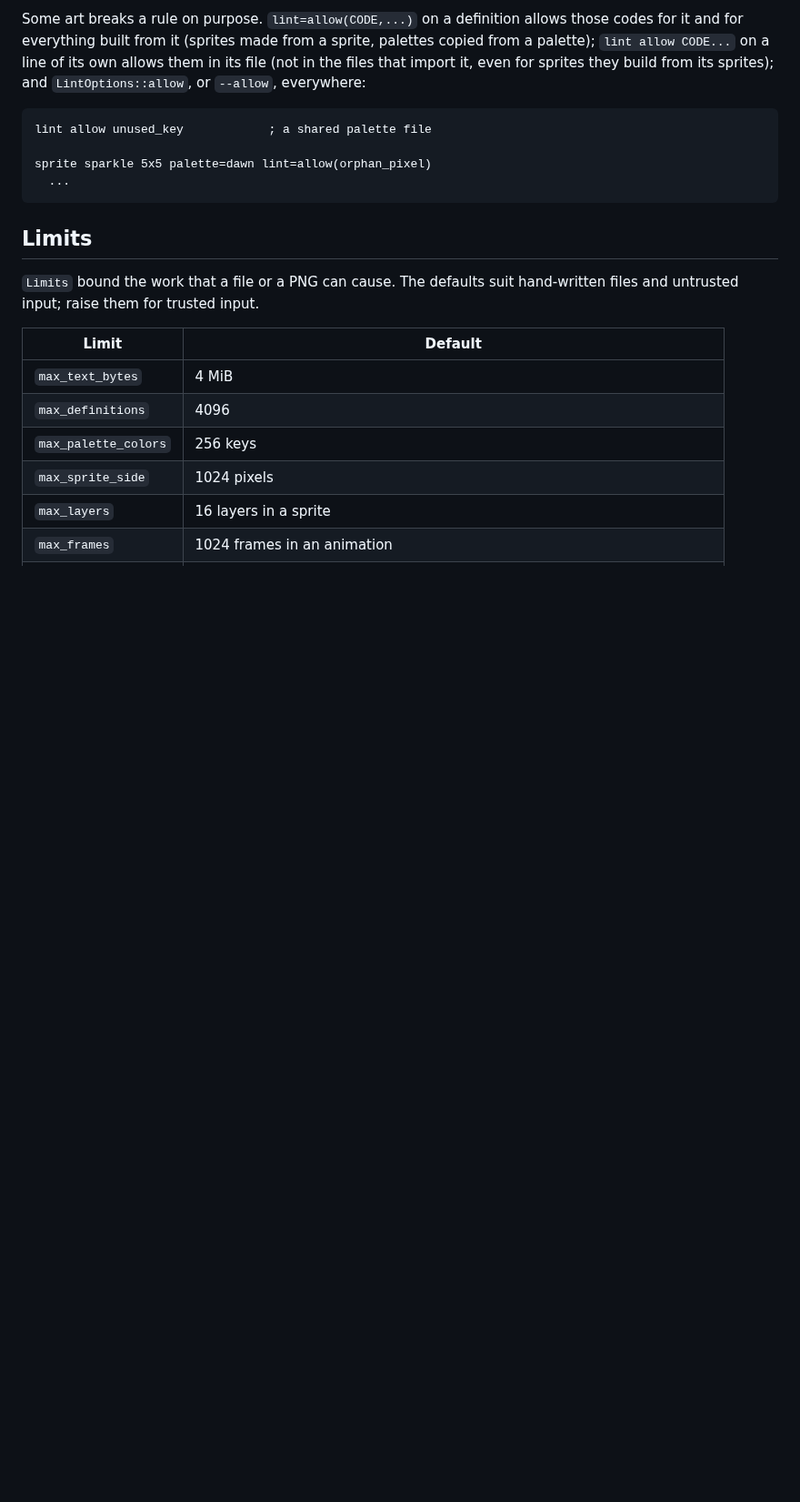
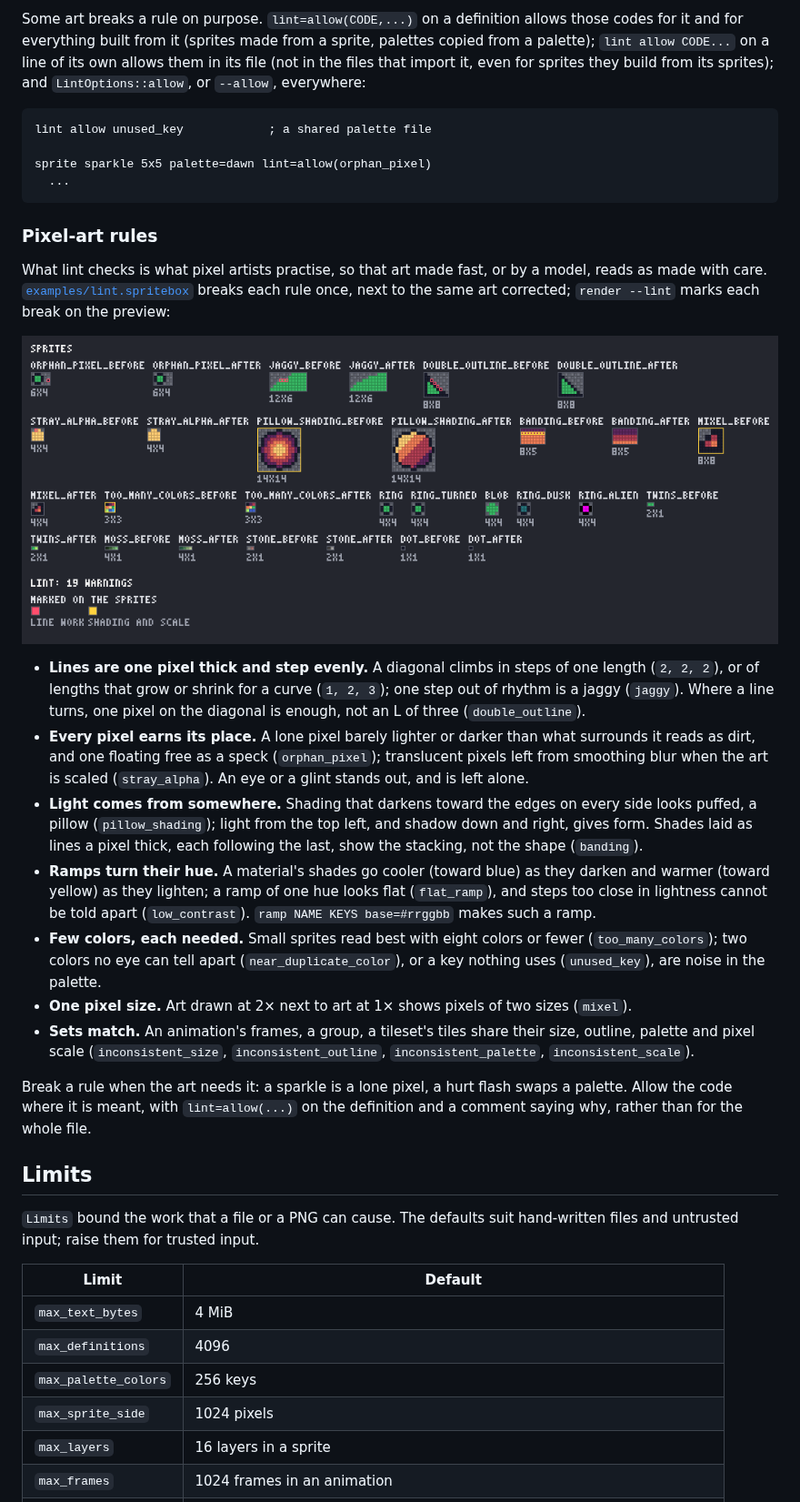
Before and after one commit to jmsansan/spritebox, a Markdown page: README.md, the part around one of its changes. Shown at 91% size. Drawn GitHub-style; pictures changed too: docs/lint-preview.png (added); blank space fills up the shorter version.

````diff
--- a/README.md
+++ b/README.md
@@ -847,6 +848,44 @@ sprite sparkle 5x5 palette=dawn lint=allow(orphan_pixel)
   ...
 ```
 
+### Pixel-art rules
+
+What lint checks is what pixel artists practise, so that art made fast, or by a
+model, reads as made with care. [`examples/lint.spritebox`](examples/lint.spritebox)
+breaks each rule once, next to the same art corrected; `render --lint` marks each
+break on the preview:
+
+![Each check's example before and after, the breaks marked](docs/lint-preview.png)
+
+- **Lines are one pixel thick and step evenly.** A diagonal climbs in steps of one
+  length (`2, 2, 2`), or of lengths that grow or shrink for a curve (`1, 2, 3`); one
+  step out of rhythm is a jaggy (`jaggy`). Where a line turns, one pixel on the
+  diagonal is enough, not an L of three (`double_outline`).
+- **Every pixel earns its place.** A lone pixel barely lighter or darker than what
+  surrounds it reads as dirt, and one floating free as a speck (`orphan_pixel`);
+  translucent pixels left from smoothing blur when the art is scaled
+  (`stray_alpha`). An eye or a glint stands out, and is left alone.
+- **Light comes from somewhere.** Shading that darkens toward the edges on every
+  side looks puffed, a pillow (`pillow_shading`); light from the top left, and
+  shadow down and right, gives form. Shades laid as lines a pixel thick, each
+  following the last, show the stacking, not the shape (`banding`).
+- **Ramps turn their hue.** A material's shades go cooler (toward blue) as they
+  darken and warmer (toward yellow) as they lighten; a ramp of one hue looks flat
+  (`flat_ramp`), and steps too close in lightness cannot be told apart
+  (`low_contrast`). `ramp NAME KEYS base=#rrggbb` makes such a ramp.
+- **Few colors, each needed.** Small sprites read best with eight colors or fewer
+  (`too_many_colors`); two colors no eye can tell apart (`near_duplicate_color`), or
+  a key nothing uses (`unused_key`), are noise in the palette.
+- **One pixel size.** Art drawn at 2× next to art at 1× shows pixels of two sizes
+  (`mixel`).
+- **Sets match.** An animation's frames, a group, a tileset's tiles share their
+  size, outline, palette and pixel scale (`inconsistent_size`,
+  `inconsistent_outline`, `inconsistent_palette`, `inconsistent_scale`).
+
+Break a rule when the art needs it: a sparkle is a lone pixel, a hurt flash swaps a
+palette. Allow the code where it is meant, with `lint=allow(...)` on the definition
+and a comment saying why, rather than for the whole file.
+
 ## Limits
 
 `Limits` bound the work that a file or a PNG can cause. The defaults suit
````
Also changed, not shown: other parts of README.md (+3 -2 lines), CHANGELOG.md (+6 -0 lines), 7 other files.
